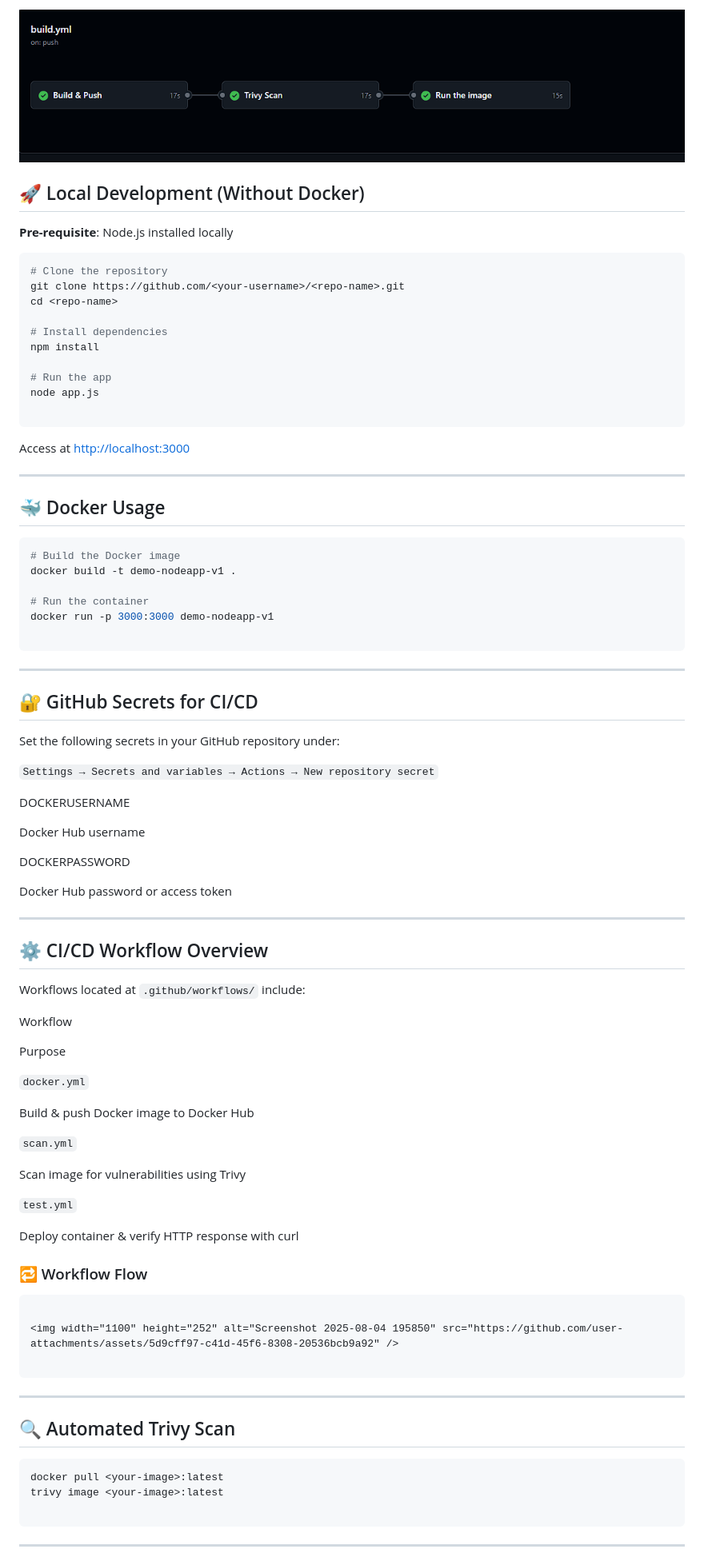
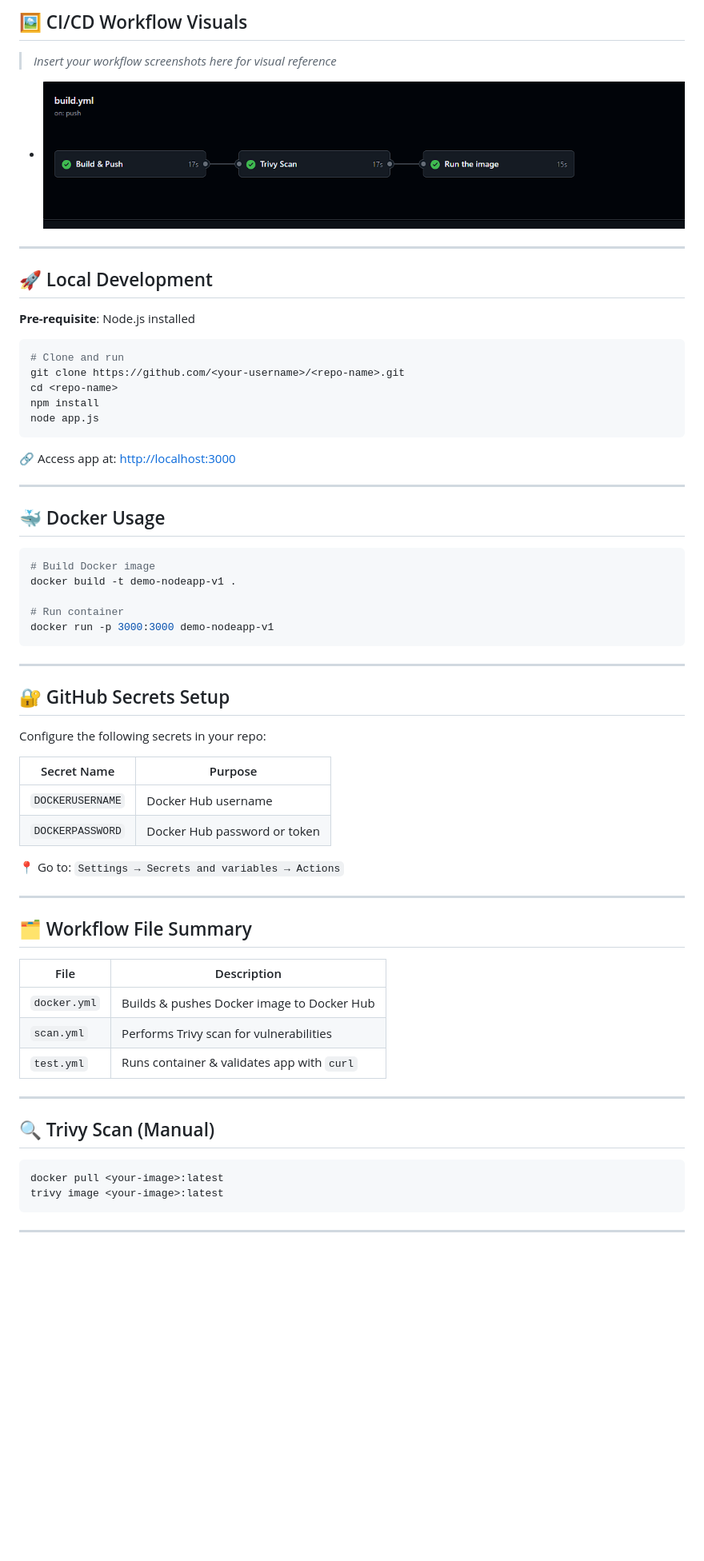
Before and after one commit to KARTIKNAIK18/node-application-CI-CD, a Markdown page: README.md, the part around one of its changes. Shown at 80% size. GitHub-like rendering; blank space fills up the shorter version.

````diff
--- a/README.md
+++ b/README.md
@@ -89,95 +68,69 @@ needs: scan
 
-![Description of image](screenshots/cicd.png)
+## 🖼️ CI/CD Workflow Visuals
 
+> _Insert your workflow screenshots here for visual reference_
 
-## 🚀 Local Development (Without Docker)
+- ![CI/CD Flow](screenshots/cicd.png)
 
-**Pre-requisite**: Node.js installed locally
+---
+
+## 🚀 Local Development
+
+**Pre-requisite**: Node.js installed
 
 ```bash
-# Clone the repository
+# Clone and run
 git clone https://github.com/<your-username>/<repo-name>.git
 cd <repo-name>
-
-# Install dependencies
 npm install
-
-# Run the app
 node app.js
-
 ```
 
-Access at [http://localhost:3000](http://localhost:3000/)
+🔗 Access app at: [http://localhost:3000](http://localhost:3000)
 
-----------
+---
 
 ## 🐳 Docker Usage
 
 ```bash
-# Build the Docker image
+# Build Docker image
 docker build -t demo-nodeapp-v1 .
 
-# Run the container
+# Run container
 docker run -p 3000:3000 demo-nodeapp-v1
-
 ```
 
-----------
+---
 
-## 🔐 GitHub Secrets for CI/CD
+## 🔐 GitHub Secrets Setup
 
-Set the following secrets in your GitHub repository under:
+Configure the following secrets in your repo:
 
-`Settings → Secrets and variables → Actions → New repository secret`
+| Secret Name      | Purpose                        |
+|------------------|--------------------------------|
+| `DOCKERUSERNAME` | Docker Hub username            |
+| `DOCKERPASSWORD` | Docker Hub password or token   |
 
+📍 Go to: `Settings → Secrets and variables → Actions`
 
-DOCKERUSERNAME
+---
 
-Docker Hub username
+## 🗂️ Workflow File Summary
 
-DOCKERPASSWORD
+| File            | Description                                      |
+|------------------|--------------------------------------------------|
+| `docker.yml`     | Builds & pushes Docker image to Docker Hub       |
+| `scan.yml`       | Performs Trivy scan for vulnerabilities           |
+| `test.yml`       | Runs container & validates app with `curl`       |
 
-Docker Hub password or access token
+---
 
-----------
-
-## ⚙️ CI/CD Workflow Overview
-
-Workflows located at `.github/workflows/` include:
-
-Workflow
-
-Purpose
-
-`docker.yml`
-
-Build & push Docker image to Docker Hub
-
-`scan.yml`
-
-Scan image for vulnerabilities using Trivy
-
-`test.yml`
-
-Deploy container & verify HTTP response with curl
-
-### 🔁 Workflow Flow
-
-```text
-
-<img width="1100" height="252" alt="Screenshot 2025-08-04 195850" src="https://github.com/user-attachments/assets/5d9cff97-c41d-45f6-8308-20536bcb9a92" />
-
-```
-
-----------
-
-## 🔍 Automated Trivy Scan
+## 🔍 Trivy Scan (Manual)
 
 ```bash
 docker pull <your-image>:latest
 trivy image <your-image>:latest
-
 ```
 
-----------
+---
 
````
Also changed, not shown: other parts of README.md (+60 -84 lines).
